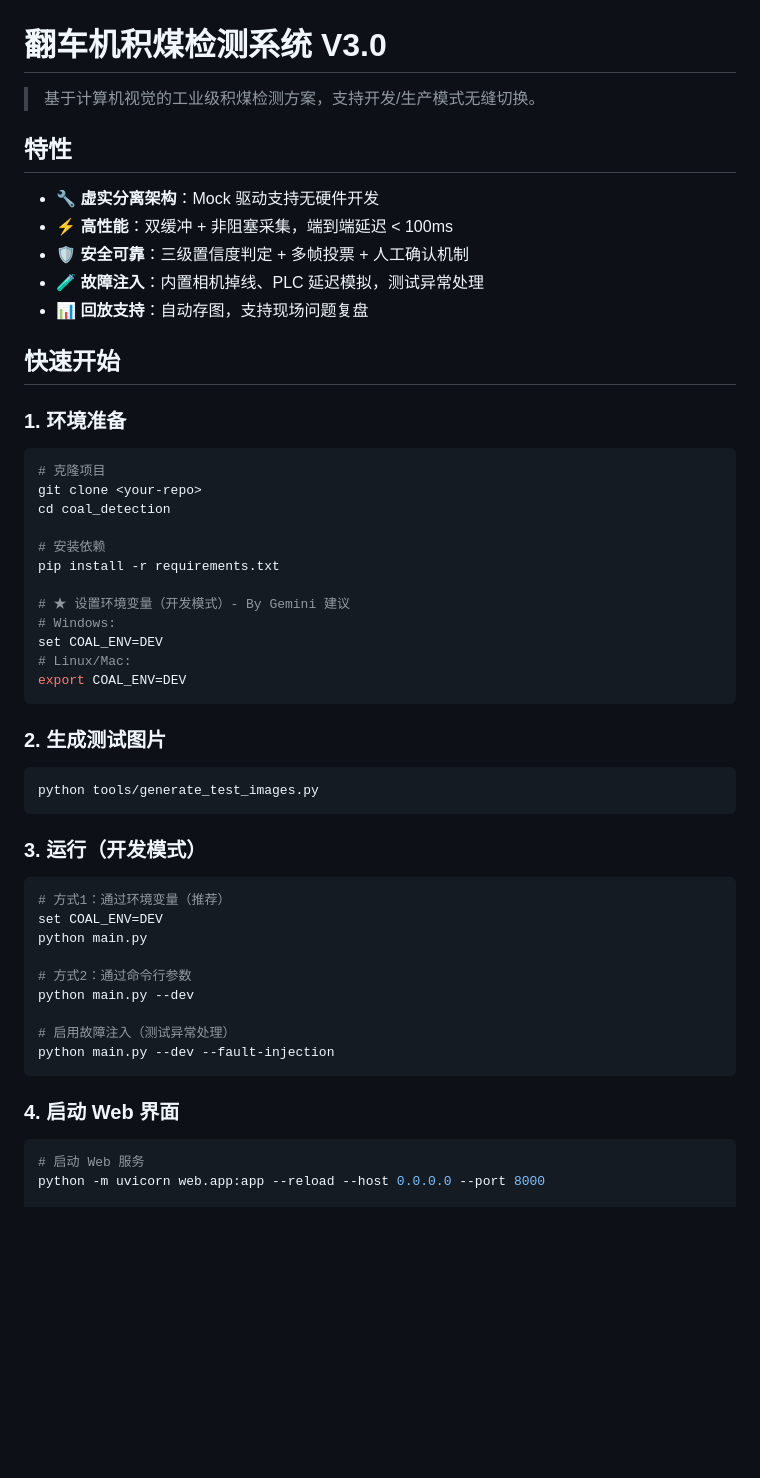
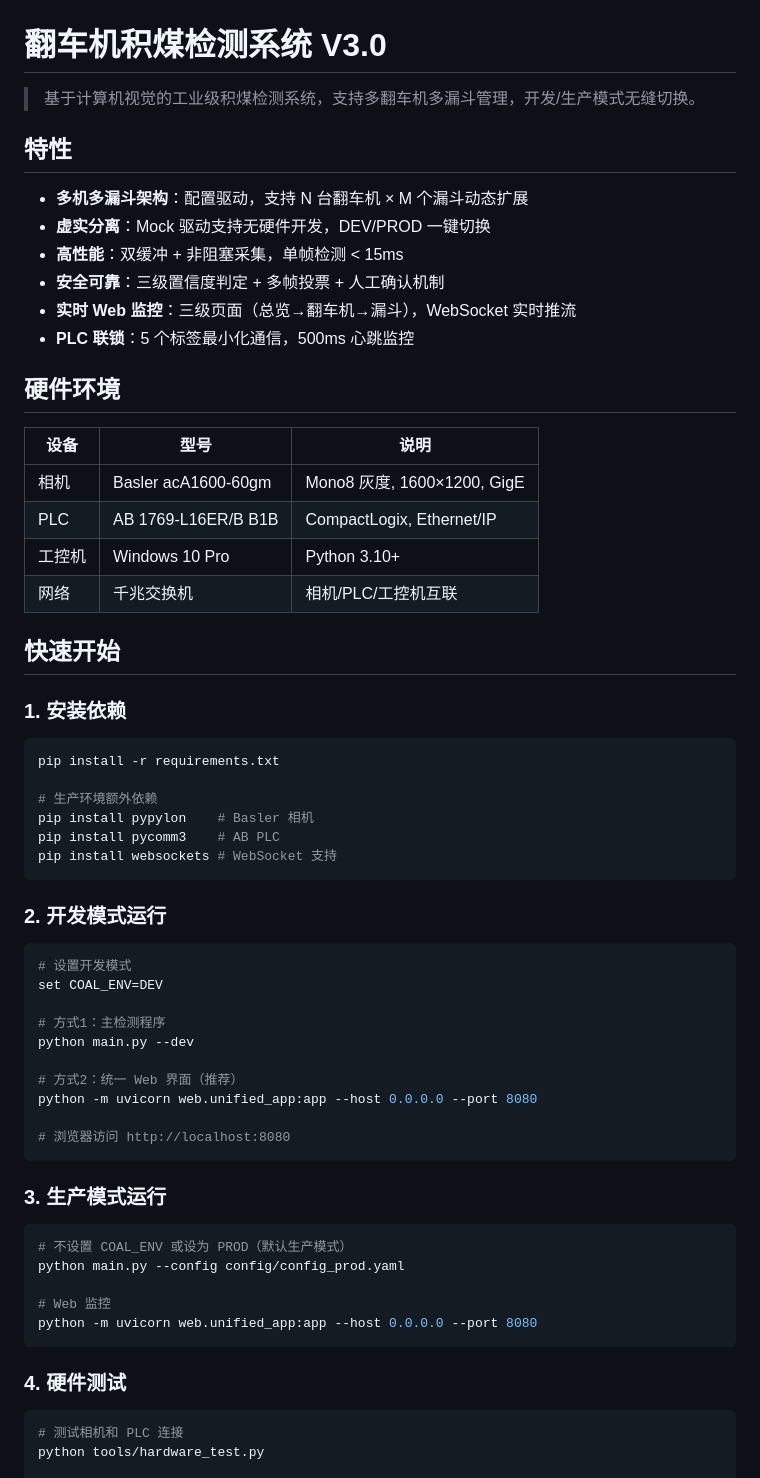
Before and after one commit to leopark123/coal_detection_v3, a Markdown page: README.md, the part around one of its changes. Drawn GitHub-style; blank space fills up the shorter version.

````diff
--- a/README.md
+++ b/README.md
@@ -1,57 +1,66 @@
 # 翻车机积煤检测系统 V3.0
 
-> 基于计算机视觉的工业级积煤检测方案，支持开发/生产模式无缝切换。
+> 基于计算机视觉的工业级积煤检测系统，支持多翻车机多漏斗管理，开发/生产模式无缝切换。
 
 ## 特性
 
-- 🔧 **虚实分离架构**：Mock 驱动支持无硬件开发
-- ⚡ **高性能**：双缓冲 + 非阻塞采集，端到端延迟 < 100ms
-- 🛡️ **安全可靠**：三级置信度判定 + 多帧投票 + 人工确认机制
-- 🧪 **故障注入**：内置相机掉线、PLC 延迟模拟，测试异常处理
-- 📊 **回放支持**：自动存图，支持现场问题复盘
+- **多机多漏斗架构**：配置驱动，支持 N 台翻车机 × M 个漏斗动态扩展
+- **虚实分离**：Mock 驱动支持无硬件开发，DEV/PROD 一键切换
+- **高性能**：双缓冲 + 非阻塞采集，单帧检测 < 15ms
+- **安全可靠**：三级置信度判定 + 多帧投票 + 人工确认机制
+- **实时 Web 监控**：三级页面（总览→翻车机→漏斗），WebSocket 实时推流
+- **PLC 联锁**：5 个标签最小化通信，500ms 心跳监控
+
+## 硬件环境
+
+| 设备 | 型号 | 说明 |
+|------|------|------|
+| 相机 | Basler acA1600-60gm | Mono8 灰度, 1600×1200, GigE |
+| PLC | AB 1769-L16ER/B B1B | CompactLogix, Ethernet/IP |
+| 工控机 | Windows 10 Pro | Python 3.10+ |
+| 网络 | 千兆交换机 | 相机/PLC/工控机互联 |
 
 ## 快速开始
 
-### 1. 环境准备
+### 1. 安装依赖
 
 ```powershell
-# 克隆项目
-git clone <your-repo>
-cd coal_detection
-
-# 安装依赖
 pip install -r requirements.txt
 
-# ★ 设置环境变量（开发模式）- By Gemini 建议
-# Windows:
-set COAL_ENV=DEV
-# Linux/Mac:
-export COAL_ENV=DEV
+# 生产环境额外依赖
+pip install pypylon    # Basler 相机
+pip install pycomm3    # AB PLC
+pip install websockets # WebSocket 支持
 ```
 
-### 2. 生成测试图片
+### 2. 开发模式运行
 
 ```powershell
-python tools/generate_test_images.py
+# 设置开发模式
+set COAL_ENV=DEV
+
+# 方式1：主检测程序
+python main.py --dev
+
+# 方式2：统一 Web 界面（推荐）
+python -m uvicorn web.unified_app:app --host 0.0.0.0 --port 8080
+
+# 浏览器访问 http://localhost:8080
 ```
 
-### 3. 运行（开发模式）
+### 3. 生产模式运行
 
 ```powershell
-# 方式1：通过环境变量（推荐）
-set COAL_ENV=DEV
-python main.py
+# 不设置 COAL_ENV 或设为 PROD（默认生产模式）
+python main.py --config config/config_prod.yaml
 
-# 方式2：通过命令行参数
-python main.py --dev
-
-# 启用故障注入（测试异常处理）
-python main.py --dev --fault-injection
+# Web 监控
+python -m uvicorn web.unified_app:app --host 0.0.0.0 --port 8080
 ```
 
-### 4. 启动 Web 界面
+### 4. 硬件测试
 
 ```powershell
-# 启动 Web 服务
-python -m uvicorn web.app:app --reload --host 0.0.0.0 --port 8000
+# 测试相机和 PLC 连接
+python tools/hardware_test.py
 
````
Also changed, not shown: other parts of README.md (+98 -90 lines).
